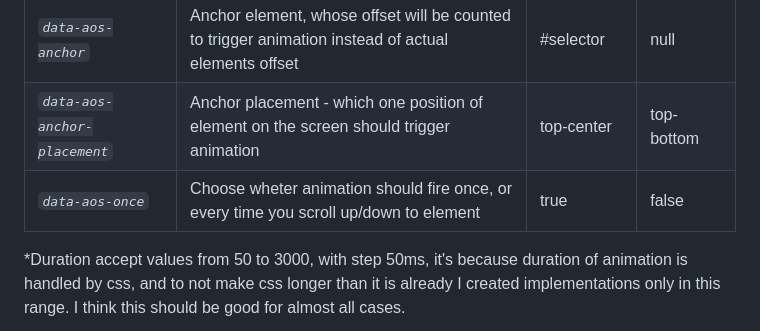
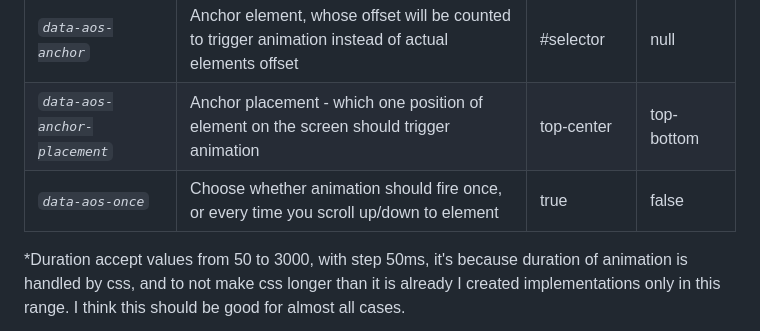
Before and after one commit to michalsnik/aos, a Markdown page: README.md, the part around the change. Drawn GitHub-style.

Commit message:
Fix small typo on text

```diff
--- a/README.md
+++ b/README.md
@@ -98,7 +98,7 @@ These settings can be set both on certain elements, or as default while initiali
 | *`data-aos-delay`* | Delay animation (ms) | 300 | 0 |
 | *`data-aos-anchor`* | Anchor element, whose offset will be counted to trigger animation instead of actual elements offset | #selector | null |
 | *`data-aos-anchor-placement`* | Anchor placement - which one position of element on the screen should trigger animation | top-center | top-bottom |
-| *`data-aos-once`* | Choose wheter animation should fire once, or every time you scroll up/down to element | true | false |
+| *`data-aos-once`* | Choose whether animation should fire once, or every time you scroll up/down to element | true | false |
 
 *Duration accept values from 50 to 3000, with step 50ms, it's because duration of animation is handled by css, and to not make css longer than it is already I created implementations only in this range. I think this should be good for almost all cases.
 
```
